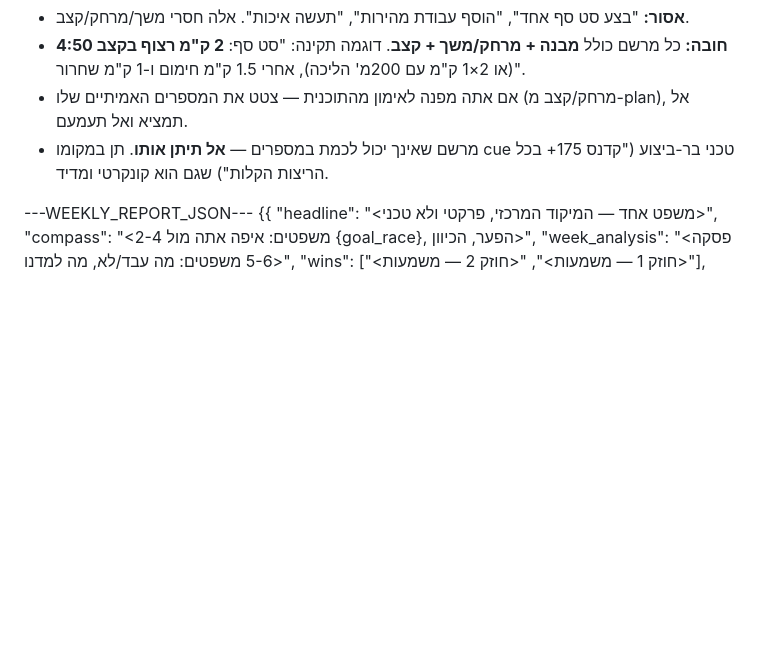
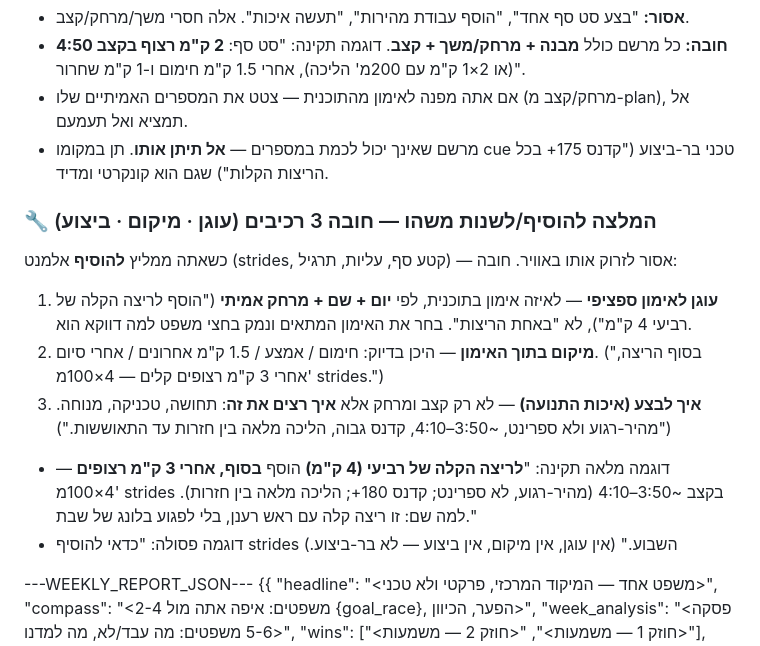
Before and after one commit to Hagay-BOT/Garmin-data, a Markdown page: prompts/weekly.md, the part around the change. Rendered like a GitHub page; blank space fills up the shorter version.

Commit message:
practicality law v2: recommendations to ADD an element must carry 3 parts — anchor to a specific plan workout (day+name+km, with why), placement inside the run (warmup/mid/last-km/end), and execution quality (how to run it, not just pace/distance). Full worked example + counter-example.

```diff
--- a/prompts/weekly.md
+++ b/prompts/weekly.md
@@ -101,6 +101,19 @@
 - מרשם שאינך יכול לכמת במספרים — **אל תיתן אותו**. תן במקומו cue טכני בר-ביצוע
   ("קדנס 175+ בכל הריצות הקלות") שגם הוא קונקרטי ומדיד.
 
+### 🔧 המלצה להוסיף/לשנות משהו — חובה 3 רכיבים (עוגן · מיקום · ביצוע)
+כשאתה ממליץ **להוסיף** אלמנט (strides, קטע סף, עליות, תרגיל) — אסור לזרוק אותו באוויר. חובה:
+1. **עוגן לאימון ספציפי** — לאיזה אימון בתוכנית, לפי **יום + שם + מרחק אמיתי** ("הוסף לריצה
+   הקלה של רביעי 4 ק"מ"), לא "באחת הריצות". בחר את האימון המתאים ונמק בחצי משפט למה דווקא הוא.
+2. **מיקום בתוך האימון** — היכן בדיוק: חימום / אמצע / 1.5 ק"מ אחרונים / אחרי סיום. ("בסוף
+   הריצה, אחרי 3 ק"מ רצופים קלים — 4×100מ' strides.")
+3. **איך לבצע (איכות התנועה)** — לא רק קצב ומרחק אלא **איך רצים את זה**: תחושה, טכניקה, מנוחה.
+   ("מהיר-רגוע ולא ספרינט, ~3:50–4:10, קדנס גבוה, הליכה מלאה בין חזרות עד התאוששות.")
+- דוגמה מלאה תקינה: "**לריצה הקלה של רביעי (4 ק"מ)** הוסף **בסוף, אחרי 3 ק"מ רצופים** — 4×100מ'
+  strides בקצב ~3:50–4:10 (מהיר-רגוע, לא ספרינט; קדנס 180+; הליכה מלאה בין חזרות). למה שם:
+  זו ריצה קלה עם ראש רענן, בלי לפגוע בלונג של שבת."
+- דוגמה פסולה: "כדאי להוסיף strides השבוע." (אין עוגן, אין מיקום, אין ביצוע — לא בר-ביצוע.)
+
 ---WEEKLY_REPORT_JSON---
 {{
   "headline": "<משפט אחד — המיקוד המרכזי, פרקטי ולא טכני>",
```
